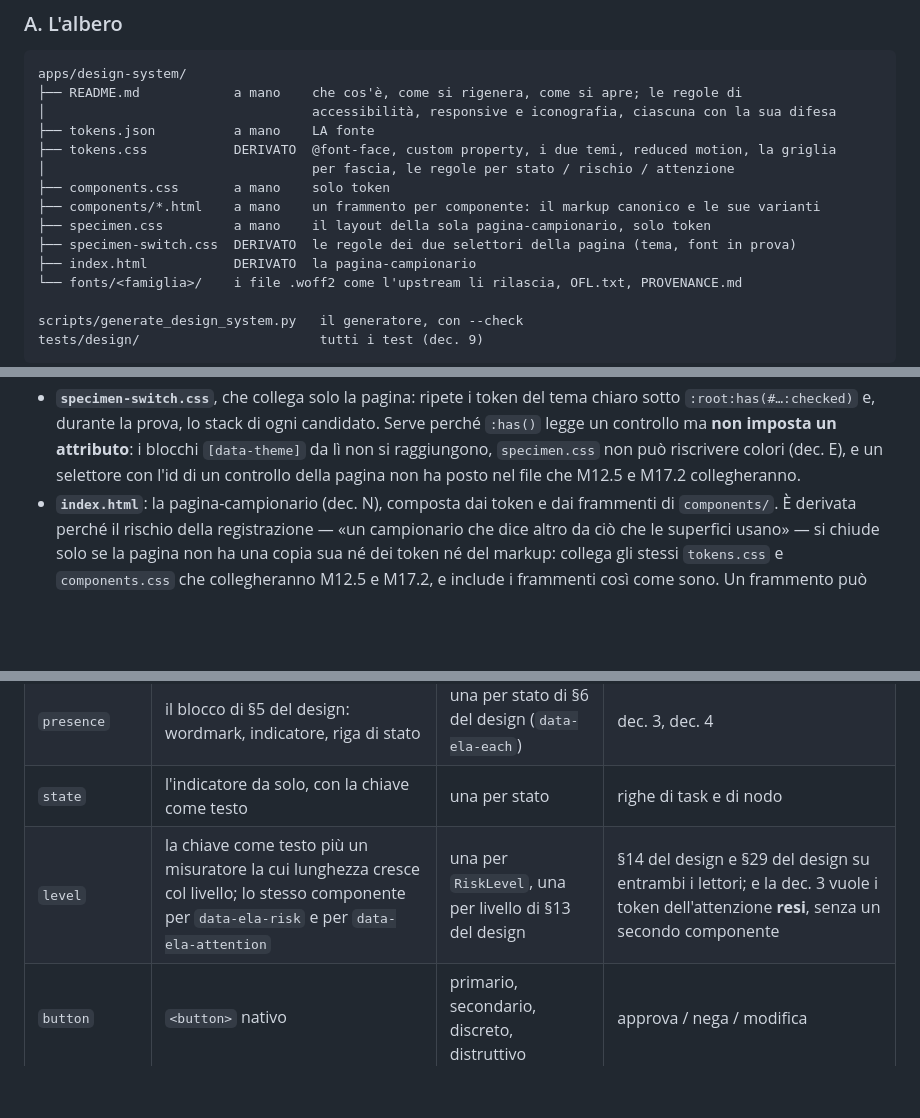
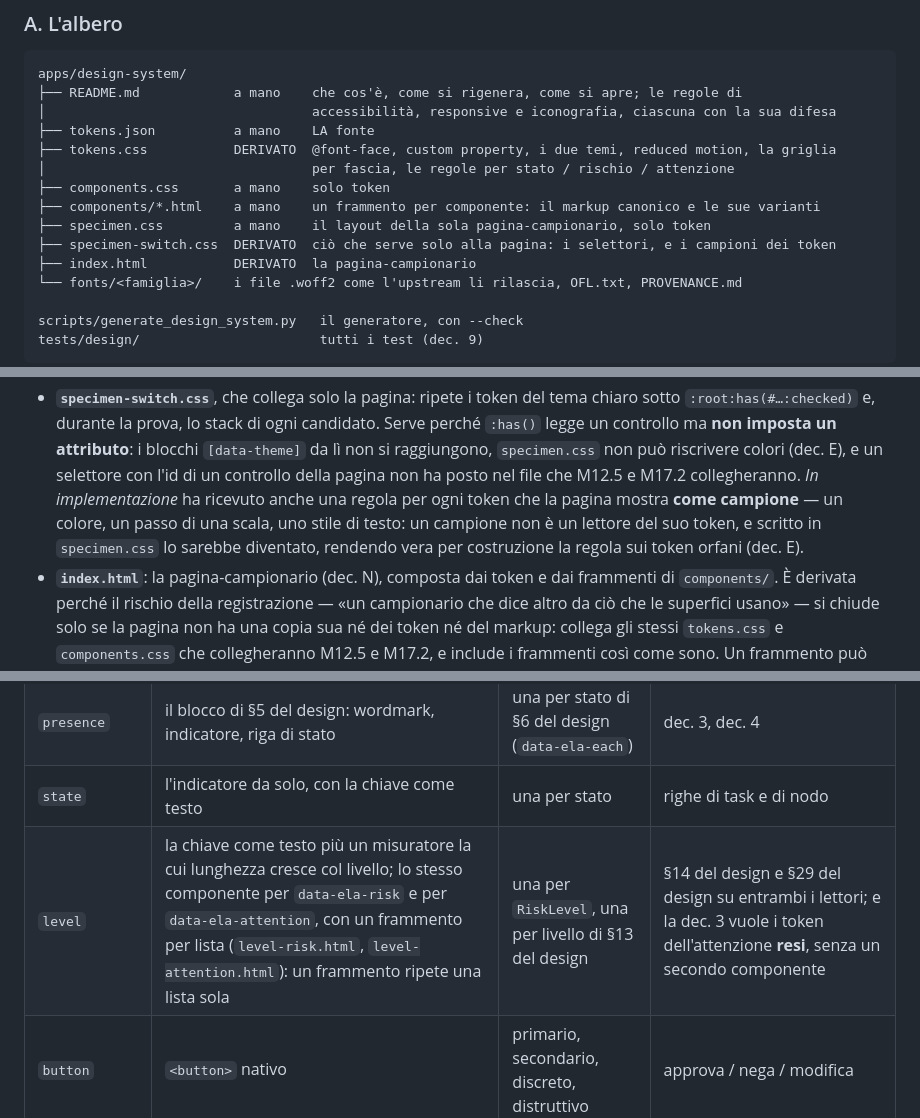
Before and after one commit to silvitommaso10-spec/ELA, a Markdown page: docs/milestones/M17.1.md, 3 parts joined by grey strips. Drawn GitHub-style; blank space fills up the shorter version.

Commit message:
docs(M17.1): la SPEC dice ciò che specimen-switch.css porta davvero, e che level ha un frammento per lista
Due cose che l'implementazione ha precisato rispetto alla stesura approvata: il derivato della sola
pagina porta anche le regole dei campioni — un campione non è un lettore del suo token —, e un
frammento ripete una lista sola, quindi `level` ne ha due.

Co-Authored-By: Claude Fable 5.1 <noreply@anthropic.com>

```diff
--- a/docs/milestones/M17.1.md
+++ b/docs/milestones/M17.1.md
@@ -147,7 +147,7 @@ apps/design-system/
 ├── components.css       a mano    solo token
 ├── components/*.html    a mano    un frammento per componente: il markup canonico e le sue varianti
 ├── specimen.css         a mano    il layout della sola pagina-campionario, solo token
-├── specimen-switch.css  DERIVATO  le regole dei due selettori della pagina (tema, font in prova)
+├── specimen-switch.css  DERIVATO  ciò che serve solo alla pagina: i selettori, e i campioni dei token
 ├── index.html           DERIVATO  la pagina-campionario
 └── fonts/<famiglia>/    i file .woff2 come l'upstream li rilascia, OFL.txt, PROVENANCE.md
 
@@ -218,7 +218,11 @@ test leggono:
   `:root:has(#…:checked)` e, durante la prova, lo stack di ogni candidato. Serve perché `:has()`
   legge un controllo ma **non imposta un attributo**: i blocchi `[data-theme]` da lì non si
   raggiungono, `specimen.css` non può riscrivere colori (dec. E), e un selettore con l'id di un
-  controllo della pagina non ha posto nel file che M12.5 e M17.2 collegheranno.
+  controllo della pagina non ha posto nel file che M12.5 e M17.2 collegheranno. *In
+  implementazione* ha ricevuto anche una regola per ogni token che la pagina mostra **come
+  campione** — un colore, un passo di una scala, uno stile di testo: un campione non è un lettore del
+  suo token, e scritto in `specimen.css` lo sarebbe diventato, rendendo vera per costruzione la
+  regola sui token orfani (dec. E).
 - **`index.html`**: la pagina-campionario (dec. N), composta dai token e dai frammenti di
   `components/`. È derivata perché il rischio della registrazione — «un campionario che dice altro
   da ciò che le superfici usano» — si chiude solo se la pagina non ha una copia sua né dei token né
@@ -247,7 +251,7 @@ con quella vista.
 | `wordmark` | «ELA», tipografico: famiglia, peso, tracking e corpo da `wordmark.*` | i corpi che `presence` e la testata della pagina usano | dec. 7 |
 | `presence` | il blocco di §5 del design: wordmark, indicatore, riga di stato | una per stato di §6 del design (`data-ela-each`) | dec. 3, dec. 4 |
 | `state` | l'indicatore da solo, con la chiave come testo | una per stato | righe di task e di nodo |
-| `level` | la chiave come testo più un misuratore la cui lunghezza cresce col livello; lo stesso componente per `data-ela-risk` e per `data-ela-attention` | una per `RiskLevel`, una per livello di §13 del design | §14 del design e §29 del design su entrambi i lettori; e la dec. 3 vuole i token dell'attenzione **resi**, senza un secondo componente |
+| `level` | la chiave come testo più un misuratore la cui lunghezza cresce col livello; lo stesso componente per `data-ela-risk` e per `data-ela-attention`, con un frammento per lista (`level-risk.html`, `level-attention.html`): un frammento ripete una lista sola | una per `RiskLevel`, una per livello di §13 del design | §14 del design e §29 del design su entrambi i lettori; e la dec. 3 vuole i token dell'attenzione **resi**, senza un secondo componente |
 | `button` | `<button>` nativo | primario, secondario, discreto, distruttivo | approva / nega / modifica |
 | `field` | `<label>` + `<input>` o `<textarea>` + testo d'aiuto o d'errore | — | la conversazione; «EDIT» di §14 del design |
 | `panel` | una superficie a un livello di `elevation` | piatto, rialzato | ogni contenitore |
```
